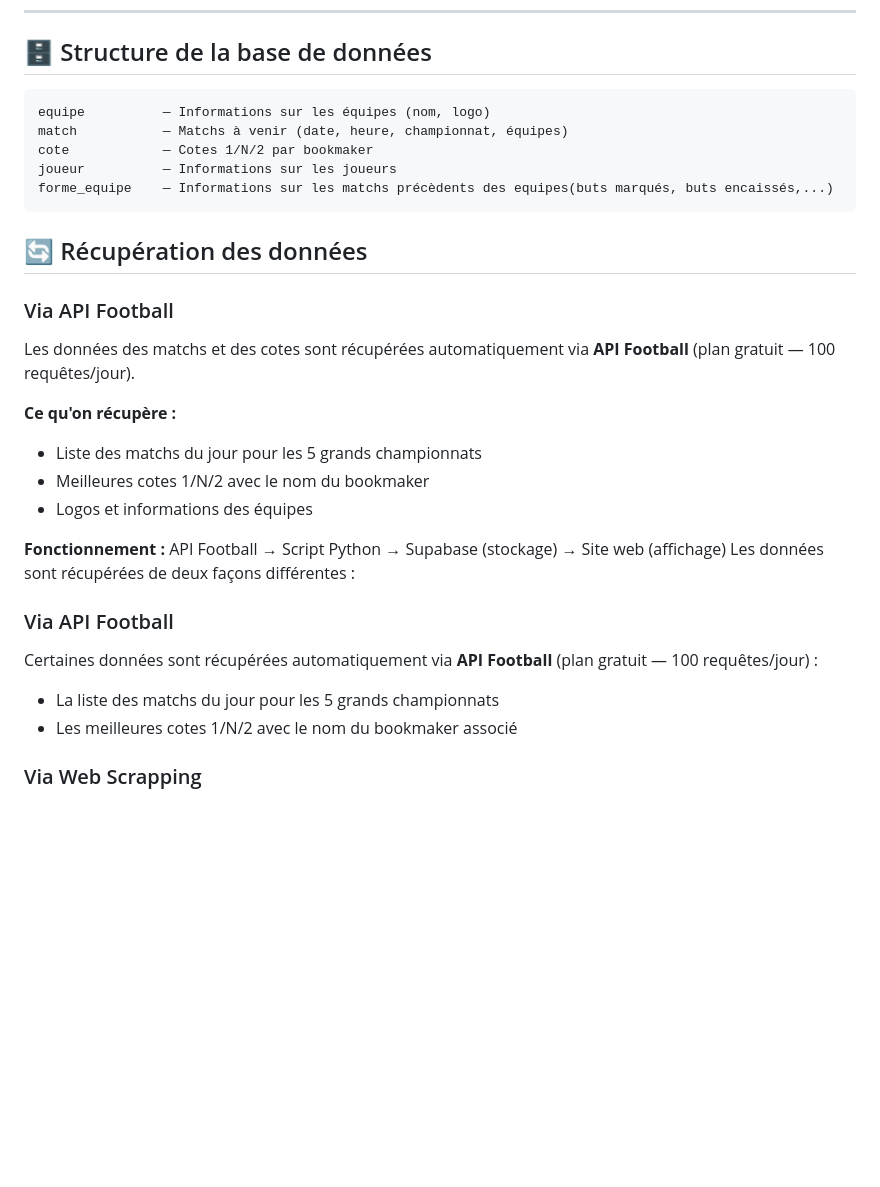
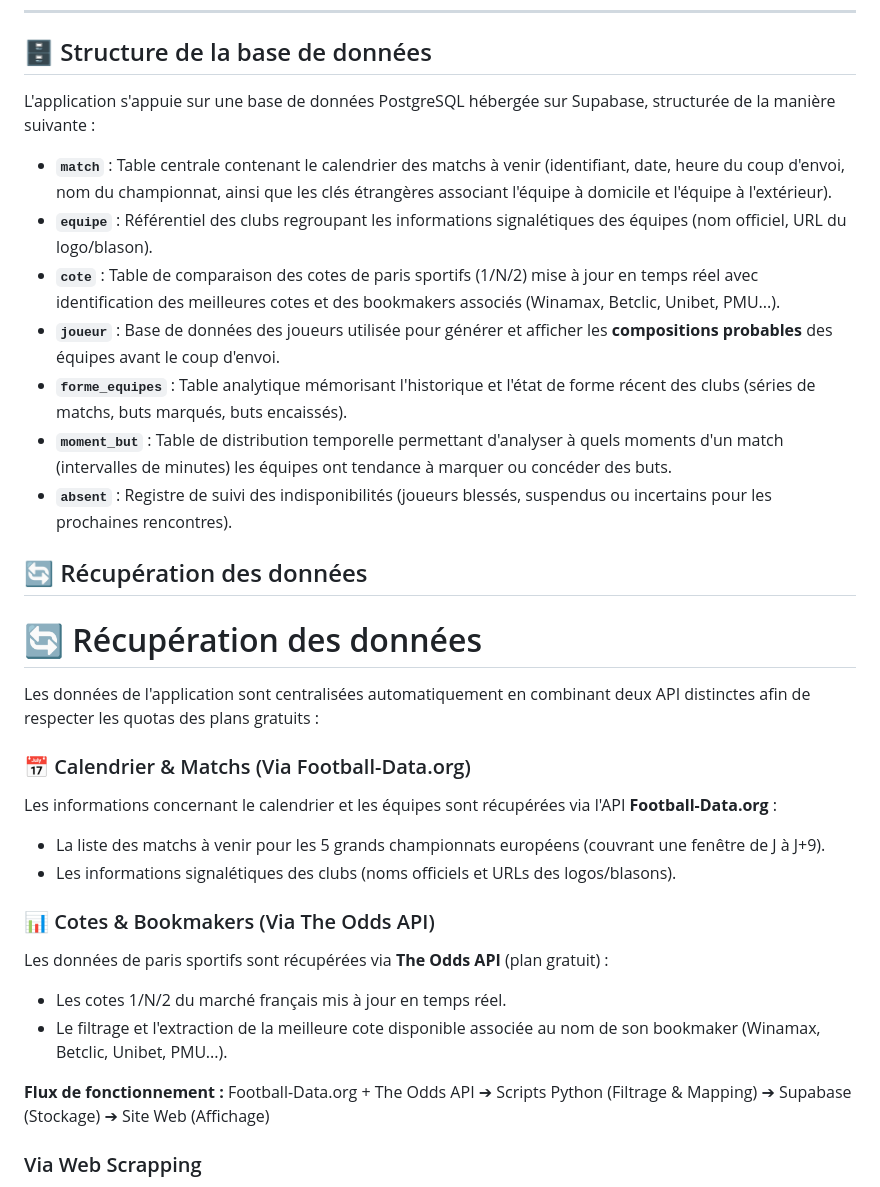
Before and after one commit to amadou432/Football-Visualizer, a Markdown page: README.md, the part around the change. GitHub-like rendering; blank space fills up the shorter version.

Commit message:
mise a jour du readme.md

````diff
--- a/README.md
+++ b/README.md
@@ -54,37 +54,34 @@ Football Visualizer affiche les matchs à venir des 5 grands championnats europ
 
 ## 🗄️ Structure de la base de données
 
-```
-equipe          — Informations sur les équipes (nom, logo)
-match           — Matchs à venir (date, heure, championnat, équipes)
-cote            — Cotes 1/N/2 par bookmaker
-joueur          — Informations sur les joueurs
-forme_equipe    — Informations sur les matchs précèdents des equipes(buts marqués, buts encaissés,...)
-```
+L'application s'appuie sur une base de données PostgreSQL hébergée sur Supabase, structurée de la manière suivante :
+
+* **`match`** : Table centrale contenant le calendrier des matchs à venir (identifiant, date, heure du coup d'envoi, nom du championnat, ainsi que les clés étrangères associant l'équipe à domicile et l'équipe à l'extérieur).
+* **`equipe`** : Référentiel des clubs regroupant les informations signalétiques des équipes (nom officiel, URL du logo/blason).
+* **`cote`** : Table de comparaison des cotes de paris sportifs (1/N/2) mise à jour en temps réel avec identification des meilleures cotes et des bookmakers associés (Winamax, Betclic, Unibet, PMU...).
+* **`joueur`** : Base de données des joueurs utilisée pour générer et afficher les **compositions probables** des équipes avant le coup d'envoi.
+* **`forme_equipes`** : Table analytique mémorisant l'historique et l'état de forme récent des clubs (séries de matchs, buts marqués, buts encaissés).
+* **`moment_but`** : Table de distribution temporelle permettant d'analyser à quels moments d'un match (intervalles de minutes) les équipes ont tendance à marquer ou concéder des buts.
+* **`absent`** : Registre de suivi des indisponibilités (joueurs blessés, suspendus ou incertains pour les prochaines rencontres).
 
 ## 🔄 Récupération des données
 
-### Via API Football
+# 🔄 Récupération des données
 
-Les données des matchs et des cotes sont récupérées automatiquement via **API Football** (plan gratuit — 100 requêtes/jour).
+Les données de l'application sont centralisées automatiquement en combinant deux API distinctes afin de respecter les quotas des plans gratuits :
 
-**Ce qu'on récupère :**
+### 📅 Calendrier & Matchs (Via Football-Data.org)
+Les informations concernant le calendrier et les équipes sont récupérées via l'API **Football-Data.org** :
+* La liste des matchs à venir pour les 5 grands championnats européens (couvrant une fenêtre de J à J+9).
+* Les informations signalétiques des clubs (noms officiels et URLs des logos/blasons).
 
-- Liste des matchs du jour pour les 5 grands championnats
-- Meilleures cotes 1/N/2 avec le nom du bookmaker
-- Logos et informations des équipes
+### 📊 Cotes & Bookmakers (Via The Odds API)
+Les données de paris sportifs sont récupérées via **The Odds API** (plan gratuit) :
+* Les cotes 1/N/2 du marché français mis à jour en temps réel.
+* Le filtrage et l'extraction de la meilleure cote disponible associée au nom de son bookmaker (Winamax, Betclic, Unibet, PMU...).
 
-**Fonctionnement :**
-API Football → Script Python → Supabase (stockage) → Site web (affichage)
-Les données sont récupérées de deux façons différentes :
-
-### Via API Football
-
-Certaines données sont récupérées automatiquement via **API Football** (plan gratuit — 100 requêtes/jour) :
-
-- La liste des matchs du jour pour les 5 grands championnats
-- Les meilleures cotes 1/N/2 avec le nom du bookmaker associé
-
+**Flux de fonctionnement :**
+Football-Data.org + The Odds API ➔ Scripts Python (Filtrage & Mapping) ➔ Supabase (Stockage) ➔ Site Web (Affichage)
 ### Via Web Scrapping
 
 D'autres données sont récupérées par **web scrapping** sur des sites de référence comme **Transfermarkt** et **Flashscore** :
````
